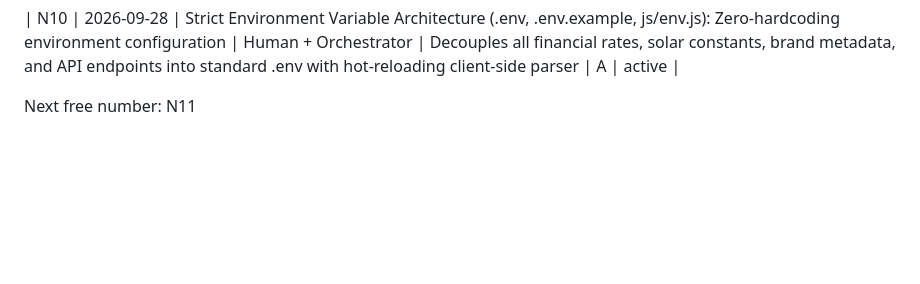
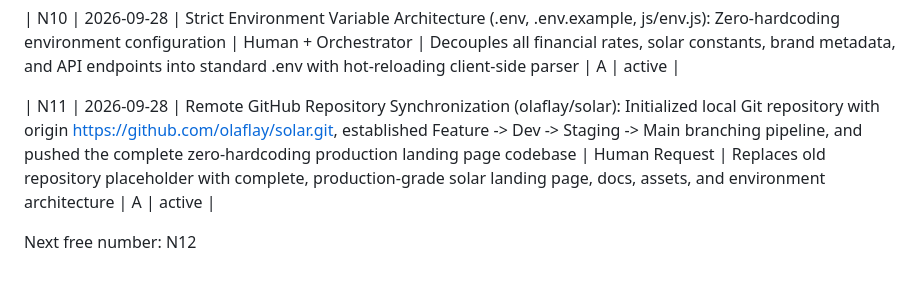
Before and after one commit to olaflay/solar, a Markdown page: docs/DECISION-LEDGER.md, the part around the change. Rendered like a GitHub page; blank space fills up the shorter version.

Commit message:
docs: log Decision N11 repository sync in DECISION-LEDGER.md

```diff
--- a/docs/DECISION-LEDGER.md
+++ b/docs/DECISION-LEDGER.md
@@ -17,4 +17,6 @@ Settled decisions are law (Company OS Article VII).
 
 | N10 | 2026-09-28 | Strict Environment Variable Architecture (.env, .env.example, js/env.js): Zero-hardcoding environment configuration | Human + Orchestrator | Decouples all financial rates, solar constants, brand metadata, and API endpoints into standard .env with hot-reloading client-side parser | A | active |
 
-Next free number: N11
+| N11 | 2026-09-28 | Remote GitHub Repository Synchronization (olaflay/solar): Initialized local Git repository with origin https://github.com/olaflay/solar.git, established Feature -> Dev -> Staging -> Main branching pipeline, and pushed the complete zero-hardcoding production landing page codebase | Human Request | Replaces old repository placeholder with complete, production-grade solar landing page, docs, assets, and environment architecture | A | active |
+
+Next free number: N12
```
